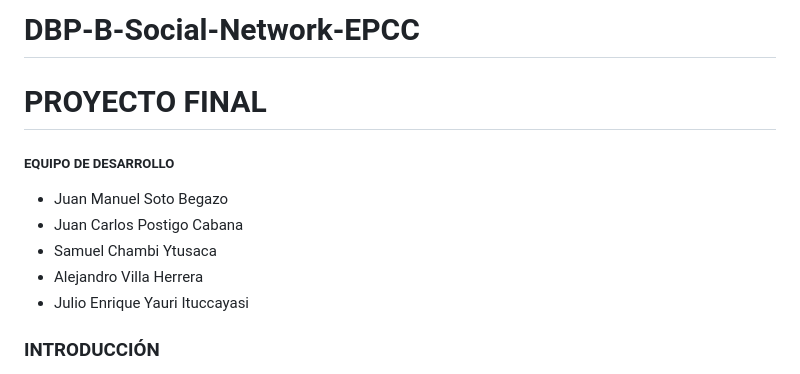
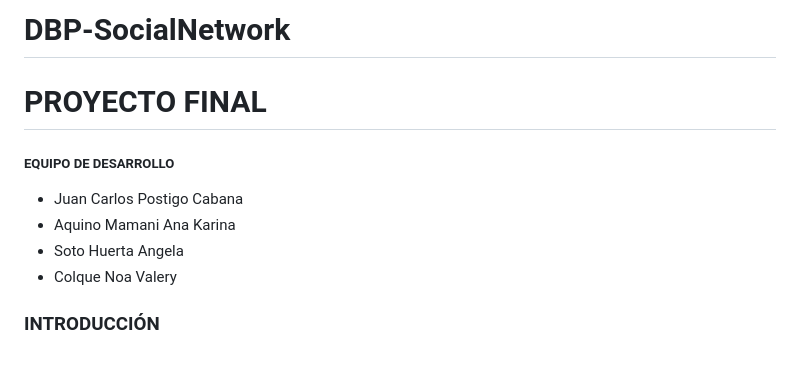
Before and after one commit to Ana-AM/SocialNetwork, a Markdown page: README.md, the part around the change. Drawn GitHub-style.

```diff
--- a/README.md
+++ b/README.md
@@ -1,12 +1,11 @@
-# DBP-B-Social-Network-EPCC
+# DBP-SocialNetwork
 # PROYECTO FINAL
 
 ##### EQUIPO DE DESARROLLO
-- Juan Manuel Soto Begazo
 - Juan Carlos Postigo Cabana
-- Samuel Chambi Ytusaca
-- Alejandro Villa Herrera
-- Julio Enrique Yauri  Ituccayasi
+- Aquino Mamani Ana Karina
+- Soto Huerta Angela
+- Colque Noa Valery
 
 ### INTRODUCCIÓN
 Nuestro proyecto final es una **Red Social** que fue diseñada con el objetivo de consolidar los conceptos reacionados con el curso **Desarrollo Basado En Plataformas**.  Somos un grupo conformado por cinco estudiantes de la carrera Ciencia de la Computación.
```
